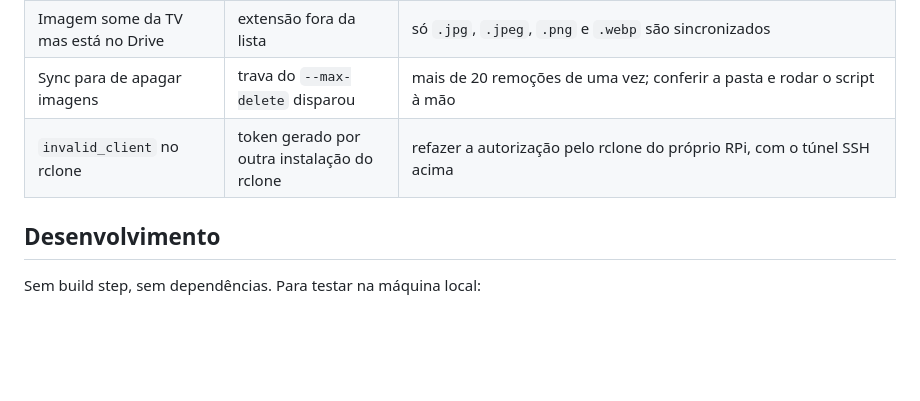
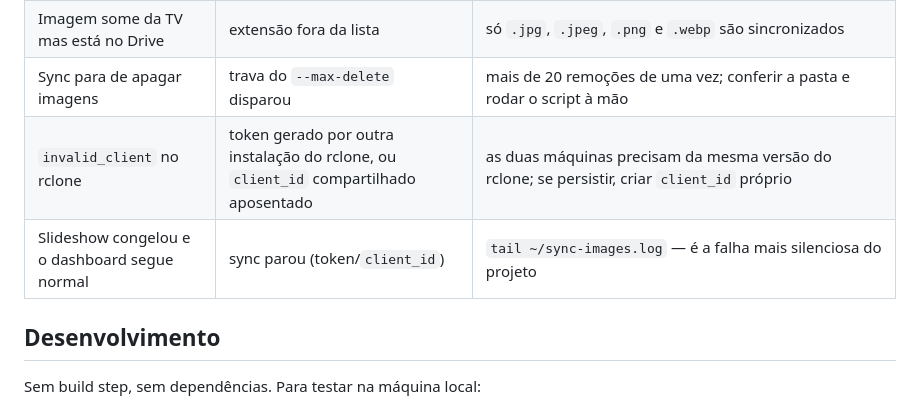
Before and after one commit to g-coqueiro/painel-scroll, a Markdown page: README.md, the part around the change. Rendered like a GitHub page; blank space fills up the shorter version.

```diff
--- a/README.md
+++ b/README.md
@@ -215,7 +215,8 @@ grep __diag ~/http.log | tail -2
 | Slideshow não aparece | manifest vazio ou sync falhando | `tail ~/sync-images.log`, depois `rclone ls gdrive:` |
 | Imagem some da TV mas está no Drive | extensão fora da lista | só `.jpg`, `.jpeg`, `.png` e `.webp` são sincronizados |
 | Sync para de apagar imagens | trava do `--max-delete` disparou | mais de 20 remoções de uma vez; conferir a pasta e rodar o script à mão |
-| `invalid_client` no rclone | token gerado por outra instalação do rclone | refazer a autorização pelo rclone do próprio RPi, com o túnel SSH acima |
+| `invalid_client` no rclone | token gerado por outra instalação do rclone, ou `client_id` compartilhado aposentado | as duas máquinas precisam da mesma versão do rclone; se persistir, criar `client_id` próprio |
+| Slideshow congelou e o dashboard segue normal | sync parou (token/`client_id`) | `tail ~/sync-images.log` — é a falha mais silenciosa do projeto |
 
 ## Desenvolvimento
 
```
Also changed, not shown: CLAUDE.md (+8 -0 lines).
